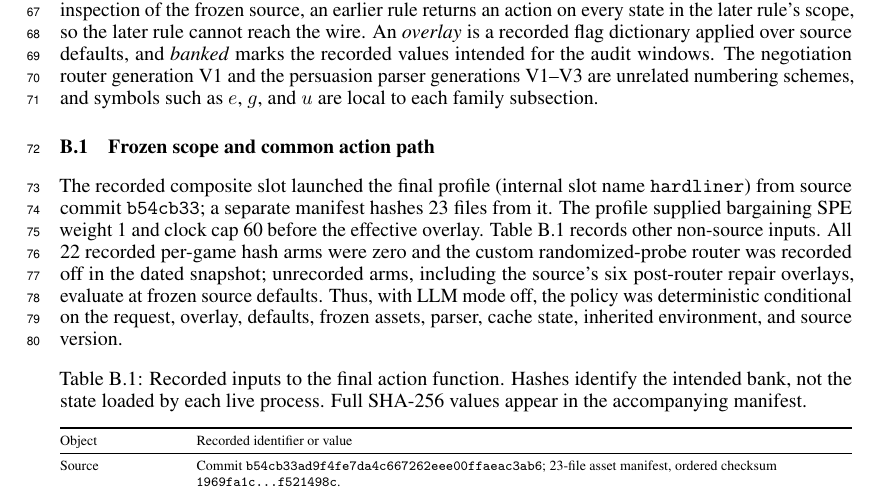
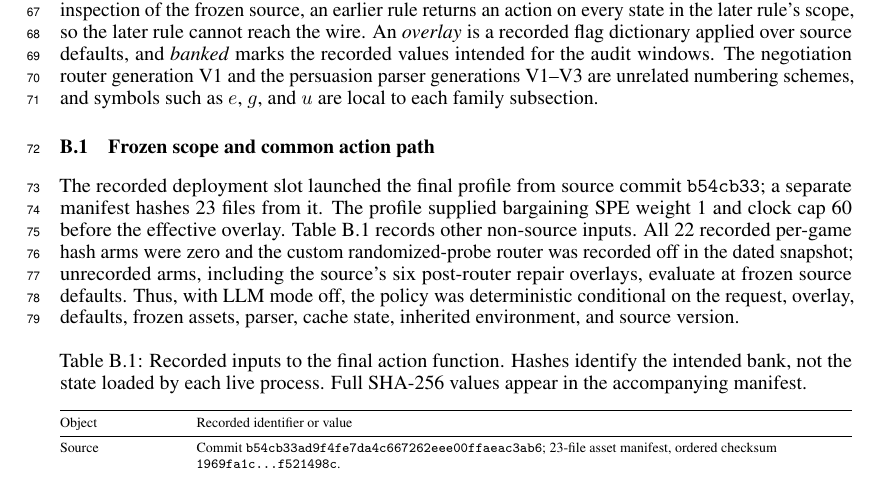
Before and after one commit to 4r4cn1d0/glee-competition-agent, a LaTeX document (paper/technical_supplement.tex, which reads paper/appendix.tex): part of page 3 of 18, cut so that both start at the same text. Compiled offline with pdfLaTeX.

Commit message:
Strip internal slot names from the appendix; correct the negotiation note
Appendix B.1 named two internal fleet slots in prose as part of the
deployment receipt. The reproducibility content is the source commit
b54cb33 and the 23-file manifest, both kept; the slot names carried no
information a reader could use and are removed.

NEGO_FIRST_PRINCIPLES.md section 2 carried the rank-calculus table that
failed verification against the official seed. Replaced with the figures
recomputed from models/negotiation_seed_cdf_full.json, under a dated
correction block that states what was wrong: the table was labelled
hidden-information while its values match complete-information cells, it
gave 0.804 and 0.830 where the seed gives 1.000, and its headline is
inverted for the cells it was written about. The zero atom is 0.24, not
0.70.

The correction propagates to one place and is flagged there. Section
3.2's closing paragraph prices a marginal hidden-info close at +0.35
percentile off the bad 70% figure; the verified value is +0.12. Its
"never walk away" conclusion survives, since both outcomes pay zero and
grinding is free either way. Its grid rule rests on a separate n=2,107
acceptance table and is untouched.

Co-Authored-By: Claude Opus 5 (1M context) <noreply@anthropic.com>

```diff
--- a/paper/appendix.tex
+++ b/paper/appendix.tex
@@ -162,8 +162,7 @@ to each family subsection.
 
 \subsection{Frozen scope and common action path}
 
-The recorded composite slot launched the final profile (internal slot name
-\texttt{hardliner}) from source
+The recorded deployment slot launched the final profile from source
 commit \texttt{b54cb33}; a separate manifest
 hashes 23 files from it. The profile supplied bargaining SPE weight 1 and clock
 cap 60 before the effective overlay. Table~\ref{tab:policy-receipt} records
```
Also changed, not shown: .ai/NEGO_FIRST_PRINCIPLES.md, output/pdf/glee_neurips_2026_full_paper_with_appendix.pdf, paper/main.pdf, 2 other files.
